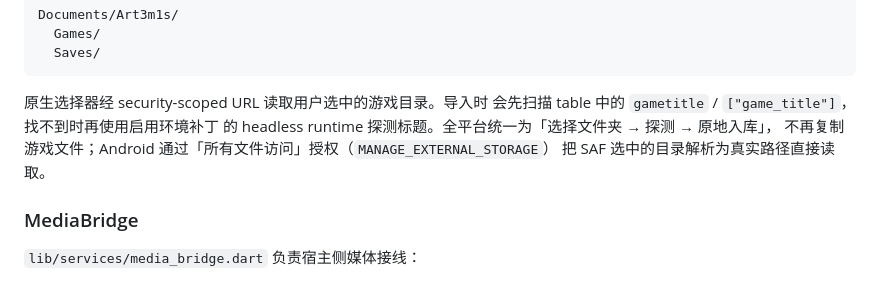
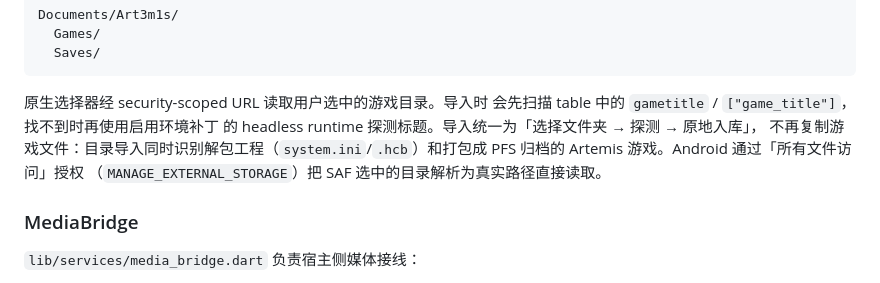
Before and after one commit to Alphaly2K/art3m1s, a Markdown page: README.md, the part around the change. GitHub-like rendering.

```diff
--- a/README.md
+++ b/README.md
@@ -89,9 +89,10 @@ Documents/Art3m1s/
 
 原生选择器经 security-scoped URL 读取用户选中的游戏目录。导入时
 会先扫描 table 中的 `gametitle` / `["game_title"]`，找不到时再使用启用环境补丁
-的 headless runtime 探测标题。全平台统一为「选择文件夹 → 探测 → 原地入库」，
-不再复制游戏文件；Android 通过「所有文件访问」授权（`MANAGE_EXTERNAL_STORAGE`）
-把 SAF 选中的目录解析为真实路径直接读取。
+的 headless runtime 探测标题。导入统一为「选择文件夹 → 探测 → 原地入库」，
+不再复制游戏文件：目录导入同时识别解包工程（`system.ini`/`.hcb`）和打包成
+PFS 归档的 Artemis 游戏。Android 通过「所有文件访问」授权
+（`MANAGE_EXTERNAL_STORAGE`）把 SAF 选中的目录解析为真实路径直接读取。
 
 ### MediaBridge
 
```
Also changed, not shown: CHANGELOG.md (+7 -4 lines).
